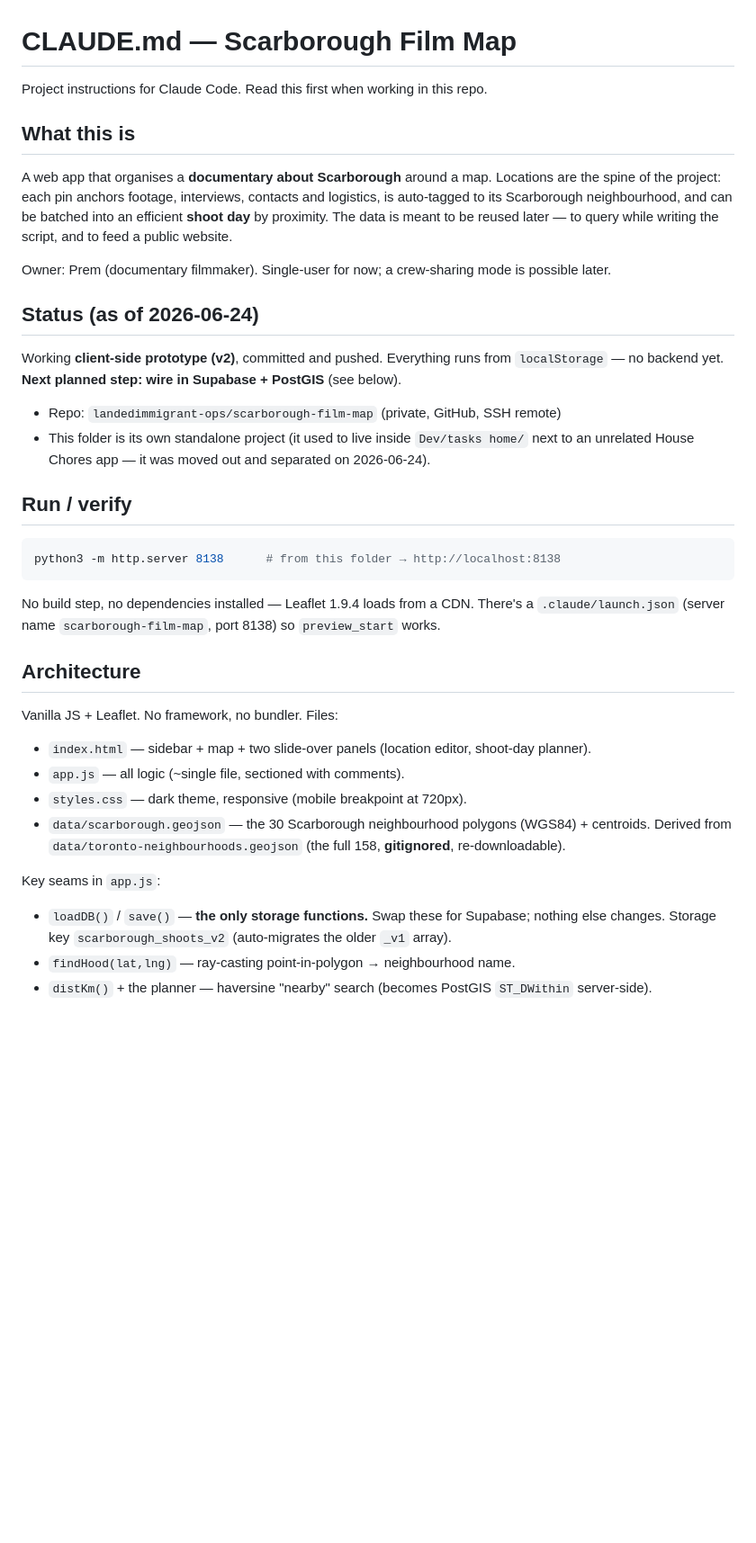
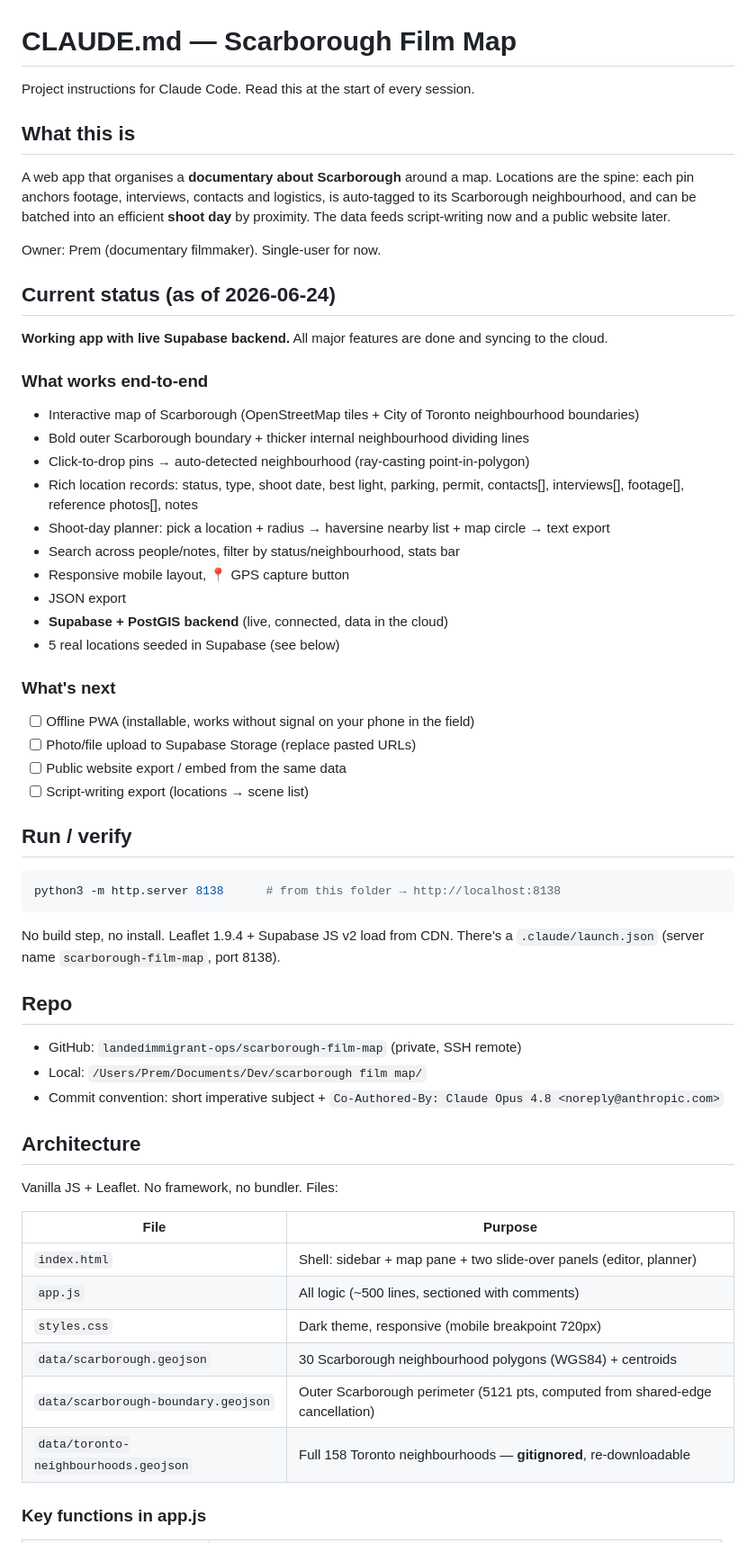
Before and after one commit to landedimmigrant-ops/scarborough-film-map, a Markdown page: CLAUDE.md, the part around one of its changes. Shown at 90% size. GitHub-like rendering; blank space fills up the shorter version.

````diff
--- a/CLAUDE.md
+++ b/CLAUDE.md
@@ -1,47 +1,65 @@
 # CLAUDE.md — Scarborough Film Map
 
-Project instructions for Claude Code. Read this first when working in this repo.
+Project instructions for Claude Code. Read this at the start of every session.
 
 ## What this is
 
 A web app that organises a **documentary about Scarborough** around a map. Locations are the
-spine of the project: each pin anchors footage, interviews, contacts and logistics, is
-auto-tagged to its Scarborough neighbourhood, and can be batched into an efficient **shoot day**
-by proximity. The data is meant to be reused later — to query while writing the script, and to
-feed a public website.
+spine: each pin anchors footage, interviews, contacts and logistics, is auto-tagged to its
+Scarborough neighbourhood, and can be batched into an efficient **shoot day** by proximity.
+The data feeds script-writing now and a public website later.
 
-Owner: Prem (documentary filmmaker). Single-user for now; a crew-sharing mode is possible later.
+Owner: Prem (documentary filmmaker). Single-user for now.
 
-## Status (as of 2026-06-24)
+## Current status (as of 2026-06-24)
 
-Working **client-side prototype (v2)**, committed and pushed. Everything runs from
-`localStorage` — no backend yet. **Next planned step: wire in Supabase + PostGIS** (see below).
+**Working app with live Supabase backend.** All major features are done and syncing to the cloud.
 
-- Repo: `landedimmigrant-ops/scarborough-film-map` (private, GitHub, SSH remote)
-- This folder is its own standalone project (it used to live inside `Dev/tasks home/` next to an
-  unrelated House Chores app — it was moved out and separated on 2026-06-24).
+### What works end-to-end
+- Interactive map of Scarborough (OpenStreetMap tiles + City of Toronto neighbourhood boundaries)
+- Bold outer Scarborough boundary + thicker internal neighbourhood dividing lines
+- Click-to-drop pins → auto-detected neighbourhood (ray-casting point-in-polygon)
+- Rich location records: status, type, shoot date, best light, parking, permit, contacts[],
+  interviews[], footage[], reference photos[], notes
+- Shoot-day planner: pick a location + radius → haversine nearby list + map circle → text export
+- Search across people/notes, filter by status/neighbourhood, stats bar
+- Responsive mobile layout, 📍 GPS capture button
+- JSON export
+- **Supabase + PostGIS backend** (live, connected, data in the cloud)
+- 5 real locations seeded in Supabase (see below)
+
+### What's next
+- [ ] Offline PWA (installable, works without signal on your phone in the field)
+- [ ] Photo/file upload to Supabase Storage (replace pasted URLs)
+- [ ] Public website export / embed from the same data
+- [ ] Script-writing export (locations → scene list)
 
 ## Run / verify
 
 ```bash
 python3 -m http.server 8138      # from this folder → http://localhost:8138
 ```
-No build step, no dependencies installed — Leaflet 1.9.4 loads from a CDN. There's a
-`.claude/launch.json` (server name `scarborough-film-map`, port 8138) so `preview_start` works.
+No build step, no install. Leaflet 1.9.4 + Supabase JS v2 load from CDN.
+There's a `.claude/launch.json` (server name `scarborough-film-map`, port 8138).
+
+## Repo
+
+- GitHub: `landedimmigrant-ops/scarborough-film-map` (private, SSH remote)
+- Local: `/Users/Prem/Documents/Dev/scarborough film map/`
+- Commit convention: short imperative subject + `Co-Authored-By: Claude Opus 4.8 <noreply@anthropic.com>`
 
 ## Architecture
 
 Vanilla JS + Leaflet. No framework, no bundler. Files:
 
-- `index.html` — sidebar + map + two slide-over panels (location editor, shoot-day planner).
-- `app.js` — all logic (~single file, sectioned with comments).
-- `styles.css` — dark theme, responsive (mobile breakpoint at 720px).
-- `data/scarborough.geojson` — the 30 Scarborough neighbourhood polygons (WGS84) + centroids.
-  Derived from `data/toronto-neighbourhoods.geojson` (the full 158, **gitignored**, re-downloadable).
+| File | Purpose |
+|---|---|
+| `index.html` | Shell: sidebar + map pane + two slide-over panels (editor, planner) |
+| `app.js` | All logic (~500 lines, sectioned with comments) |
+| `styles.css` | Dark theme, responsive (mobile breakpoint 720px) |
+| `data/scarborough.geojson` | 30 Scarborough neighbourhood polygons (WGS84) + centroids |
+| `data/scarborough-boundary.geojson` | Outer Scarborough perimeter (5121 pts, computed from shared-edge cancellation) |
+| `data/toronto-neighbourhoods.geojson` | Full 158 Toronto neighbourhoods — **gitignored**, re-downloadable |
 
-Key seams in `app.js`:
-- `loadDB()` / `save()` — **the only storage functions.** Swap these for Supabase; nothing else
-  changes. Storage key `scarborough_shoots_v2` (auto-migrates the older `_v1` array).
-- `findHood(lat,lng)` — ray-casting point-in-polygon → neighbourhood name.
-- `distKm()` + the planner — haversine "nearby" search (becomes PostGIS `ST_DWithin` server-side).
+### Key functions in app.js
 
````
Also changed, not shown: other parts of CLAUDE.md (+80 -20 lines).
